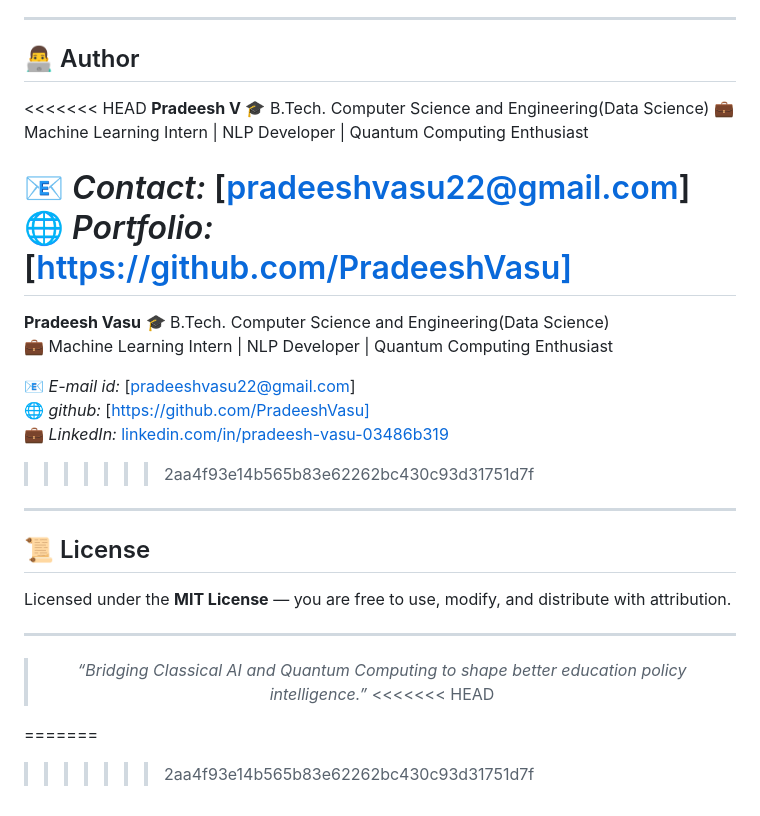
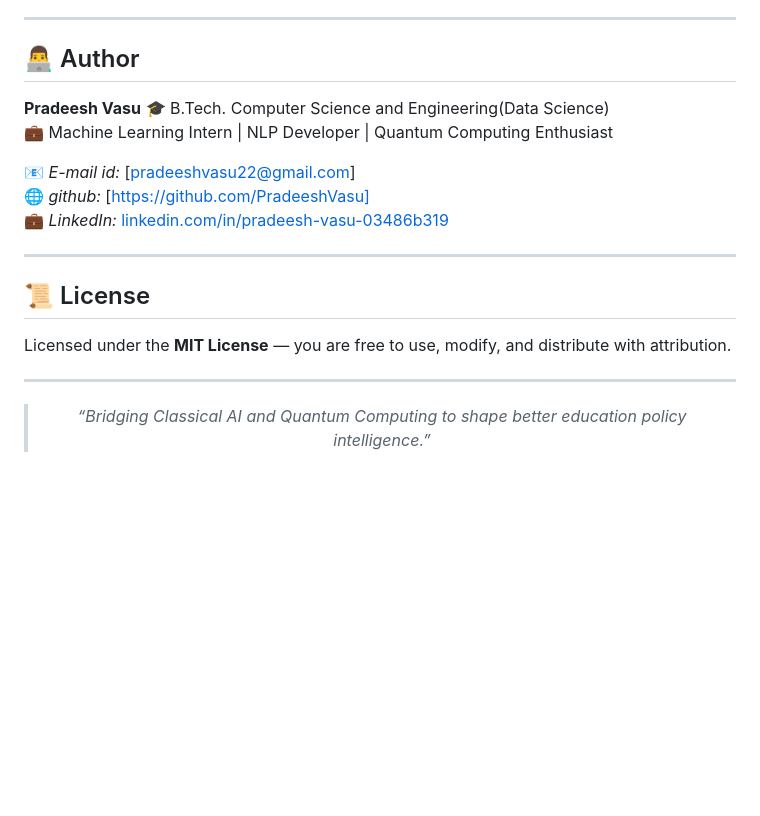
Before and after one commit to PradeeshVasu/Quantum_Education_Policy, a Markdown page: README.md, the part around the change. GitHub-like rendering; blank space fills up the shorter version.

```diff
--- a/README.md
+++ b/README.md
@@ -222,14 +222,6 @@ You’ll see a sleek web UI where you can enter education-related queries like:
 
 ## 👨‍💻 Author
 
-<<<<<<< HEAD
-**Pradeesh V**
-🎓 B.Tech. Computer Science and Engineering(Data Science)
-💼 Machine Learning Intern | NLP Developer | Quantum Computing Enthusiast
-
-📧 *Contact:* [pradeeshvasu22@gmail.com]
-🌐 *Portfolio:* [https://github.com/PradeeshVasu]
-=======
 **Pradeesh Vasu**
 🎓 B.Tech. Computer Science and Engineering(Data Science)
 💼 Machine Learning Intern | NLP Developer | Quantum Computing Enthusiast
@@ -237,7 +229,6 @@ You’ll see a sleek web UI where you can enter education-related queries like:
 📧 *E-mail id:* [pradeeshvasu22@gmail.com]
 🌐 *github:* [https://github.com/PradeeshVasu]
 💼 *LinkedIn:* [linkedin.com/in/pradeesh-vasu-03486b319](https://www.linkedin.com/in/pradeesh-vasu-03486b319)
->>>>>>> 2aa4f93e14b565b83e62262bc430c93d31751d7f
 
 ---
 
@@ -250,13 +241,3 @@ Licensed under the **MIT License** — you are free to use, modify, and distribu
 <div align="center">
 
 > *“Bridging Classical AI and Quantum Computing to shape better education policy intelligence.”*
-<<<<<<< HEAD
-
-</div>
-
-
-=======
-
-</div>
-
->>>>>>> 2aa4f93e14b565b83e62262bc430c93d31751d7f
```
